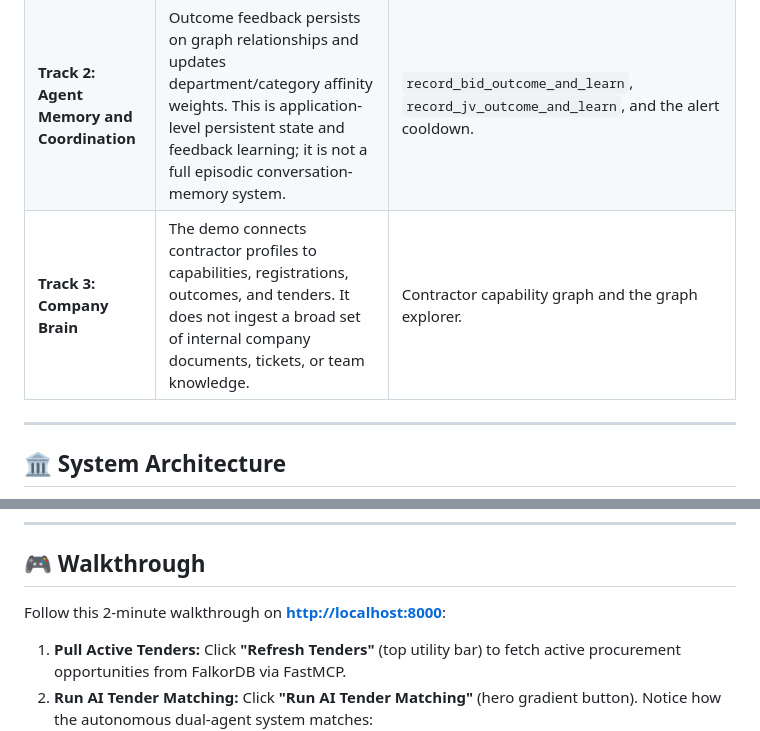
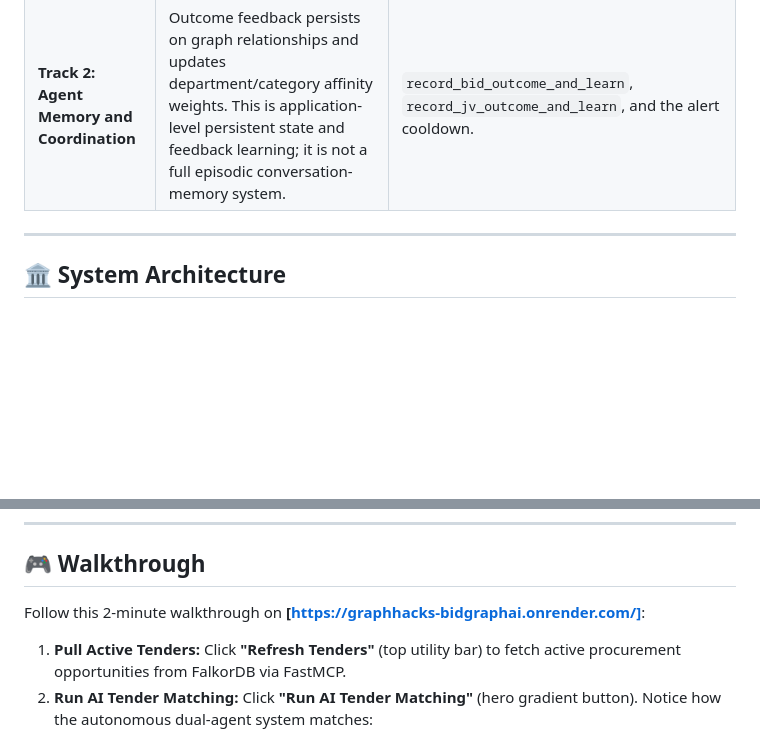
Before and after one commit to Harshith121212/GraphHacks-BidGraphAI, a Markdown page: README.md, 2 parts joined by grey strips. Drawn GitHub-style; blank space fills up the shorter version.

Commit message:
readme updated with live deployment link

```diff
--- a/README.md
+++ b/README.md
@@ -21,7 +21,6 @@ BidGraphAI is architected from the ground up to address all 3 tracks of the **Fa
 | :--- | :--- | :--- |
 | **Track 1: Agents That Act on Connected Data** | A deterministic LangGraph workflow invokes parameterized MCP tools that use FalkorDB traversals for eligibility, historical-winner lookalikes, and JV candidate synthesis. The orchestration order is configured in code; the language model may summarize returned graph evidence but does not dynamically plan the tool sequence. | `discover_direct_and_lookalike_matches`, `check_client_coverage`, `find_peer_clients`, `explore_paths`, and `discover_jv_consortium_matches`. |
 | **Track 2: Agent Memory and Coordination** | Outcome feedback persists on graph relationships and updates department/category affinity weights. This is application-level persistent state and feedback learning; it is not a full episodic conversation-memory system. | `record_bid_outcome_and_learn`, `record_jv_outcome_and_learn`, and the alert cooldown. |
-| **Track 3: Company Brain** | The demo connects contractor profiles to capabilities, registrations, outcomes, and tenders. It does not ingest a broad set of internal company documents, tickets, or team knowledge. | Contractor capability graph and the graph explorer. |
 
 ---
 
@@ -464,7 +463,7 @@ pytest -v tests/
 
 ## 🎮 Walkthrough
 
-Follow this 2-minute walkthrough on **[http://localhost:8000](http://localhost:8000)**:
+Follow this 2-minute walkthrough on **[https://graphhacks-bidgraphai.onrender.com/]**:
 
 1. **Pull Active Tenders:** Click **"Refresh Tenders"** (top utility bar) to fetch active procurement opportunities from FalkorDB via FastMCP.
 2. **Run AI Tender Matching:** Click **"Run AI Tender Matching"** (hero gradient button). Notice how the autonomous dual-agent system matches:
```
